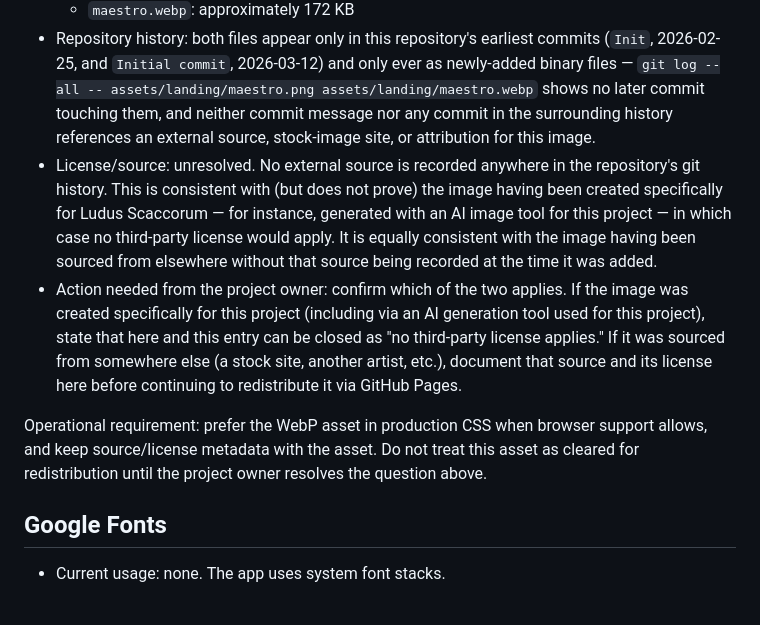
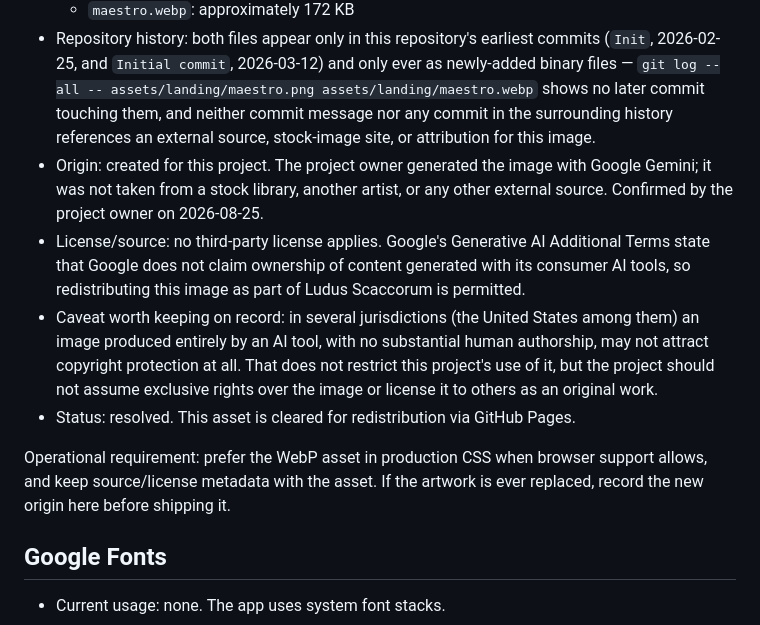
Before and after one commit to jpripamonti/ludus_scaccorum, a Markdown page: THIRD_PARTY_NOTICES.md, the part around the change. Drawn GitHub-style.

Commit message:
Cerrar el origen de la ilustración de portada
El dueño del proyecto confirma que la generó con Google Gemini para este
proyecto: no viene de un banco de imágenes ni de otro autor, así que no
hay licencia de terceros que aplique y puede publicarse. Queda anotado el
matiz de que una imagen hecha enteramente por una herramienta de IA
puede no tener protección de copyright en varias jurisdicciones, para que
nadie la trate más adelante como obra propia exclusiva.

Co-Authored-By: Claude Opus 5 <noreply@anthropic.com>

```diff
--- a/THIRD_PARTY_NOTICES.md
+++ b/THIRD_PARTY_NOTICES.md
@@ -37,10 +37,12 @@ Operational requirement: keep these files in the third-party inventory. Recommen
   - `maestro.png`: approximately 6.9 MB
   - `maestro.webp`: approximately 172 KB
 - Repository history: both files appear only in this repository's earliest commits (`Init`, 2026-02-25, and `Initial commit`, 2026-03-12) and only ever as newly-added binary files — `git log --all -- assets/landing/maestro.png assets/landing/maestro.webp` shows no later commit touching them, and neither commit message nor any commit in the surrounding history references an external source, stock-image site, or attribution for this image.
-- License/source: unresolved. No external source is recorded anywhere in the repository's git history. This is consistent with (but does not prove) the image having been created specifically for Ludus Scaccorum — for instance, generated with an AI image tool for this project — in which case no third-party license would apply. It is equally consistent with the image having been sourced from elsewhere without that source being recorded at the time it was added.
-- Action needed from the project owner: confirm which of the two applies. If the image was created specifically for this project (including via an AI generation tool used for this project), state that here and this entry can be closed as "no third-party license applies." If it was sourced from somewhere else (a stock site, another artist, etc.), document that source and its license here before continuing to redistribute it via GitHub Pages.
+- Origin: created for this project. The project owner generated the image with Google Gemini; it was not taken from a stock library, another artist, or any other external source. Confirmed by the project owner on 2026-08-25.
+- License/source: no third-party license applies. Google's Generative AI Additional Terms state that Google does not claim ownership of content generated with its consumer AI tools, so redistributing this image as part of Ludus Scaccorum is permitted.
+- Caveat worth keeping on record: in several jurisdictions (the United States among them) an image produced entirely by an AI tool, with no substantial human authorship, may not attract copyright protection at all. That does not restrict this project's use of it, but the project should not assume exclusive rights over the image or license it to others as an original work.
+- Status: resolved. This asset is cleared for redistribution via GitHub Pages.
 
-Operational requirement: prefer the WebP asset in production CSS when browser support allows, and keep source/license metadata with the asset. Do not treat this asset as cleared for redistribution until the project owner resolves the question above.
+Operational requirement: prefer the WebP asset in production CSS when browser support allows, and keep source/license metadata with the asset. If the artwork is ever replaced, record the new origin here before shipping it.
 
 ## Google Fonts
 
```
